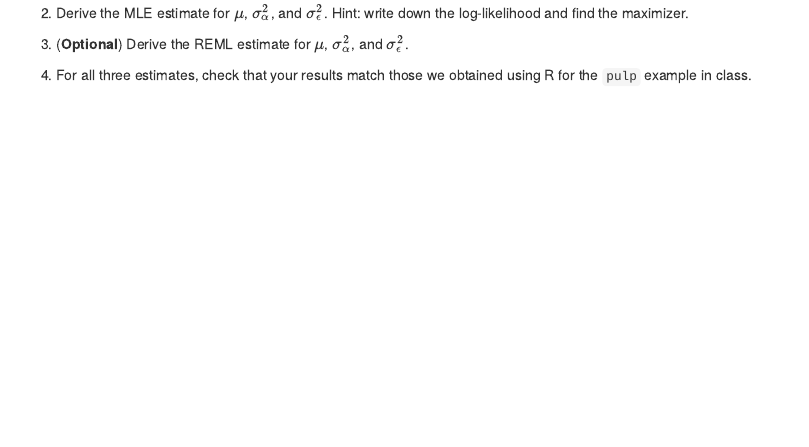
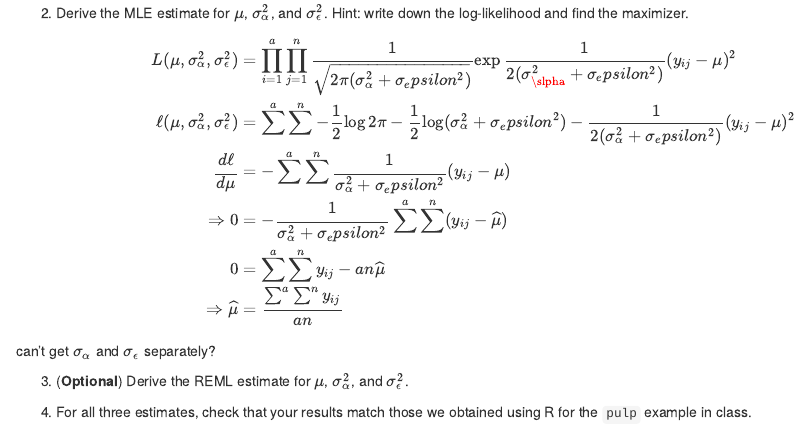
Before and after one commit to cyrene7497/biostat-200c, an R Markdown document (hw5/hw5.Rmd): the page in a window 1100 px wide, from 2160 px down. Rendered offline with R 4.5, knitr and Pandoc, with nearby package versions; some code elsewhere in the file could not run offline; common packages that the code uses without loading them are loaded.

Commit message:
ANOVA MLEs

```diff
--- a/hw5/hw5.Rmd
+++ b/hw5/hw5.Rmd
@@ -70,6 +70,17 @@ y_{ij} - \bar{y}_{i \cdot} &=& \epsilon_{ij} - \bar{\epsilon}_{i \cdot} \\
 \end{eqnarray*}
 
 2. Derive the MLE estimate for $\mu$, $\sigma_\alpha^2$, and $\sigma_{\epsilon}^2$. Hint: write down the log-likelihood and find the maximizer.
+
+\begin{eqnarray*}
+L(\mu, \sigma_\alpha^2, \sigma_\epsilon^2) &=& \prod_{i=1}^a \prod_{j=1}^n \frac{1}{\sqrt{2\pi(\sigma_\alpha^2 + \sigma_epsilon^2)}}\exp{\frac{1}{2(\sigma_\slpha^2 + \sigma_epsilon^2)}(y_{ij} - \mu)^2} \\
+\ell(\mu, \sigma_\alpha^2, \sigma_\epsilon^2) &=& \sum^a \sum^n -\frac{1}{2}\log2\pi - \frac{1}{2}\log(\sigma_\alpha^2 + \sigma_epsilon^2) - \frac{1}{2(\sigma_\alpha^2 + \sigma_epsilon^2)}(y_{ij} - \mu)^2 \\
+\frac{d\ell}{d\mu} &=& - \sum^a \sum^n \frac{1}{\sigma_\alpha^2 + \sigma_epsilon^2} (y_{ij} - \mu) \\
+\Rightarrow 0 &=& -\frac{1}{\sigma_\alpha^2 + \sigma_epsilon^2} \sum^a \sum^n(y_{ij} - \widehat{\mu}) \\
+0 &=& \sum^a \sum^n y_{ij} - a n \widehat{\mu} \\
+\Rightarrow \widehat{\mu} &=& \frac{\sum^a\sum^n y_{ij}}{an}
+\end{eqnarray*}
+
+can't get $\sigma_\alpha$ and $\sigma_\epsilon$ separately?
 
 3. (**Optional**) Derive the REML estimate for $\mu$, $\sigma_\alpha^2$, and $\sigma_{\epsilon}^2$.
 
```
